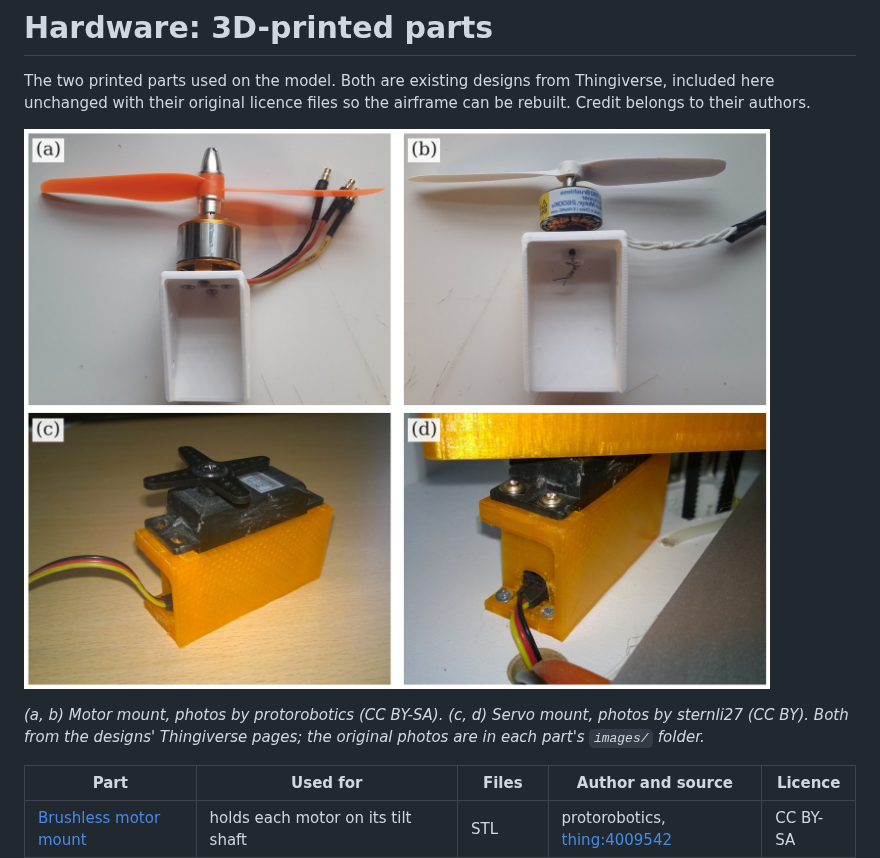
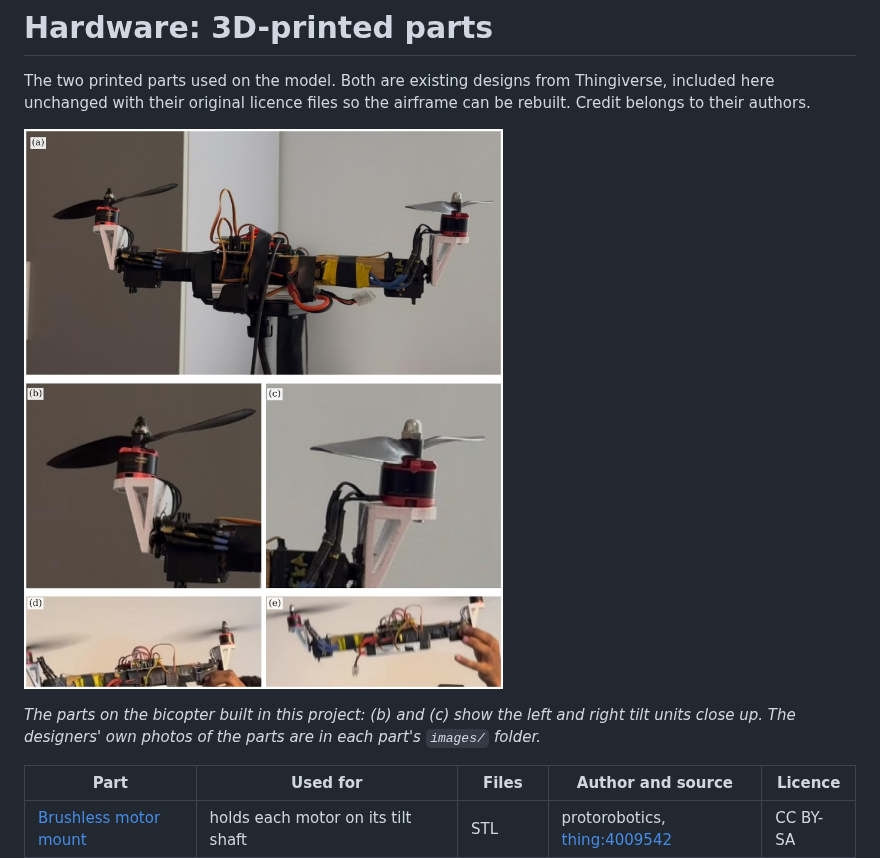
Before and after one commit to mohammedabdelsaboor/BI-Copter-Flight-controller, a Markdown page: hardware/README.md, the part around one of its changes. Drawn GitHub-style; pictures changed too: docs/figures/fig8_mechanism_photos.jpg.

```diff
--- a/hardware/README.md
+++ b/hardware/README.md
@@ -7,6 +7,6 @@ with their original licence files so the airframe can be rebuilt. Credit belongs
 
-*(a, b) Motor mount, photos by protorobotics (CC BY-SA). (c, d) Servo mount, photos by sternli27 (CC BY). Both
-from the designs' Thingiverse pages; the original photos are in each part's `images/` folder.*
+*The parts on the bicopter built in this project: (b) and (c) show the left and right tilt units close up.
+The designers' own photos of the parts are in each part's `images/` folder.*
 
 | Part | Used for | Files | Author and source | Licence |
 |---|---|---|---|---|
```
Also changed, not shown: other parts of hardware/README.md (+1 -1 lines), README.md (+4 -4 lines), docs/media/handheld_test_running.jpg (added), docs/media/handheld_test_tilted.jpg (added), 3 other files.
